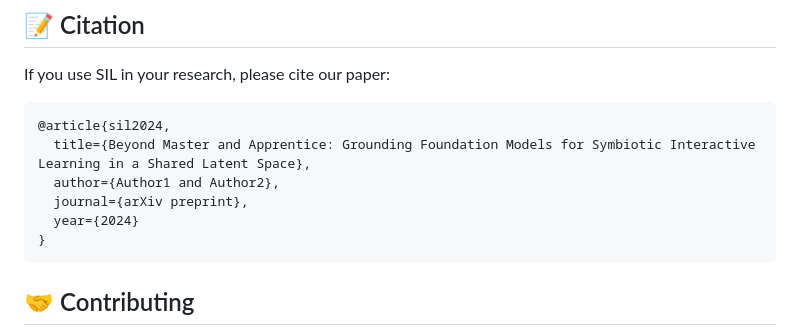
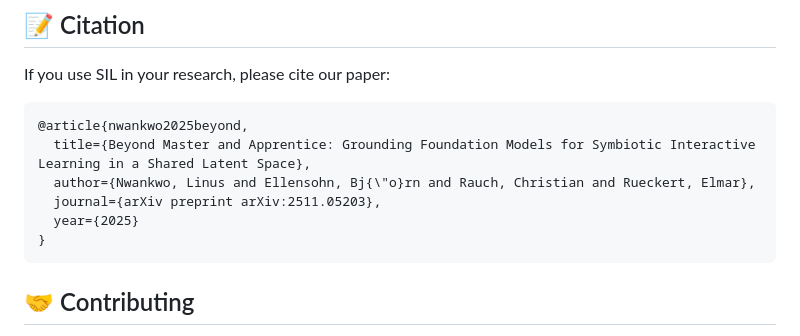
Before and after one commit to LinusNEP/SIL, a Markdown page: README.md, the part around the change. Drawn GitHub-style.

````diff
--- a/README.md
+++ b/README.md
@@ -109,11 +109,11 @@ class ProceduralMemory(EpisodicSemanticMemory):
 ## 📝 Citation
 If you use SIL in your research, please cite our paper:
 ```bibtex
-@article{sil2024,
+@article{nwankwo2025beyond,
   title={Beyond Master and Apprentice: Grounding Foundation Models for Symbiotic Interactive Learning in a Shared Latent Space},
-  author={Author1 and Author2},
-  journal={arXiv preprint},
-  year={2024}
+  author={Nwankwo, Linus and Ellensohn, Bj{\"o}rn and Rauch, Christian and Rueckert, Elmar},
+  journal={arXiv preprint arXiv:2511.05203},
+  year={2025}
 }
 ```
 ## 🤝 Contributing
````
